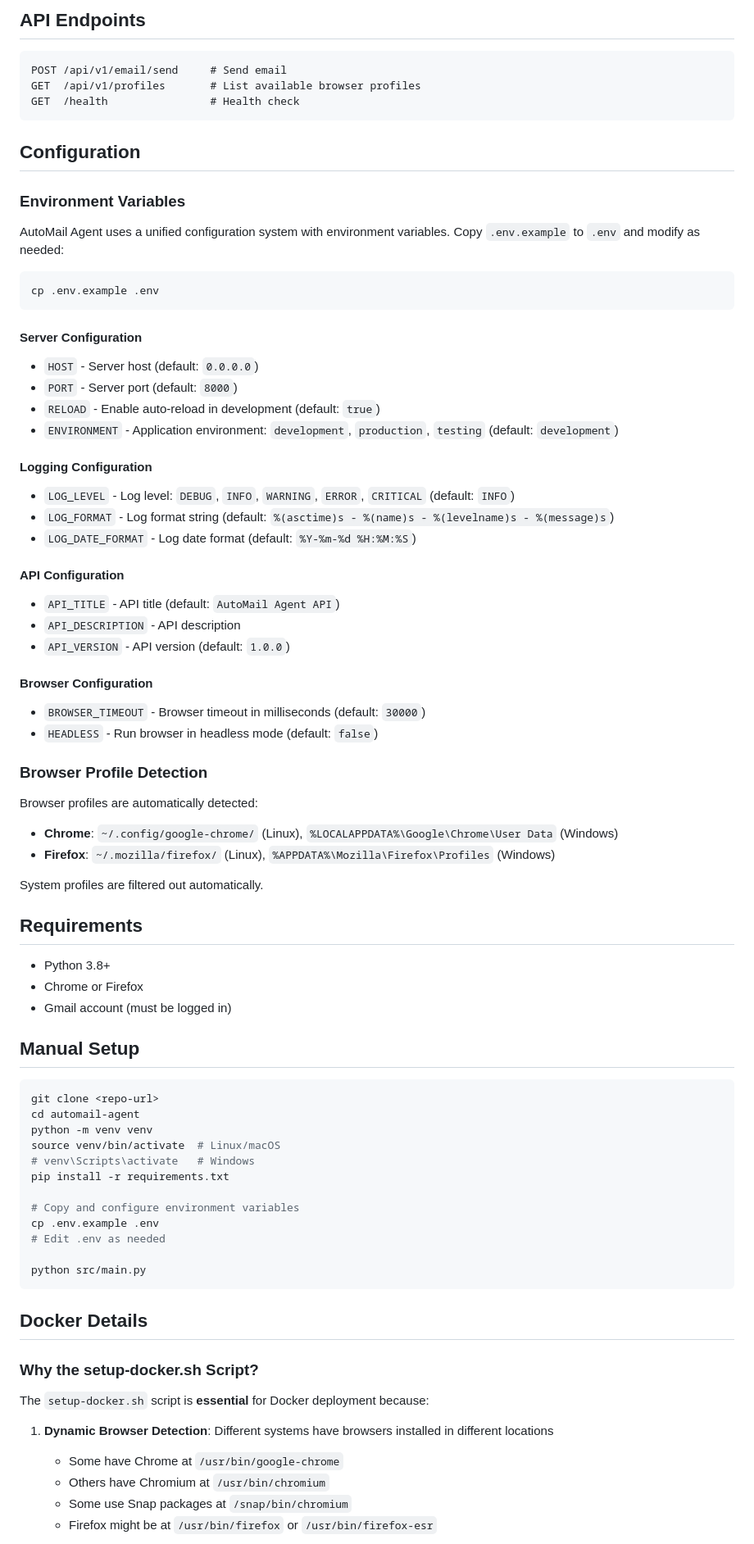
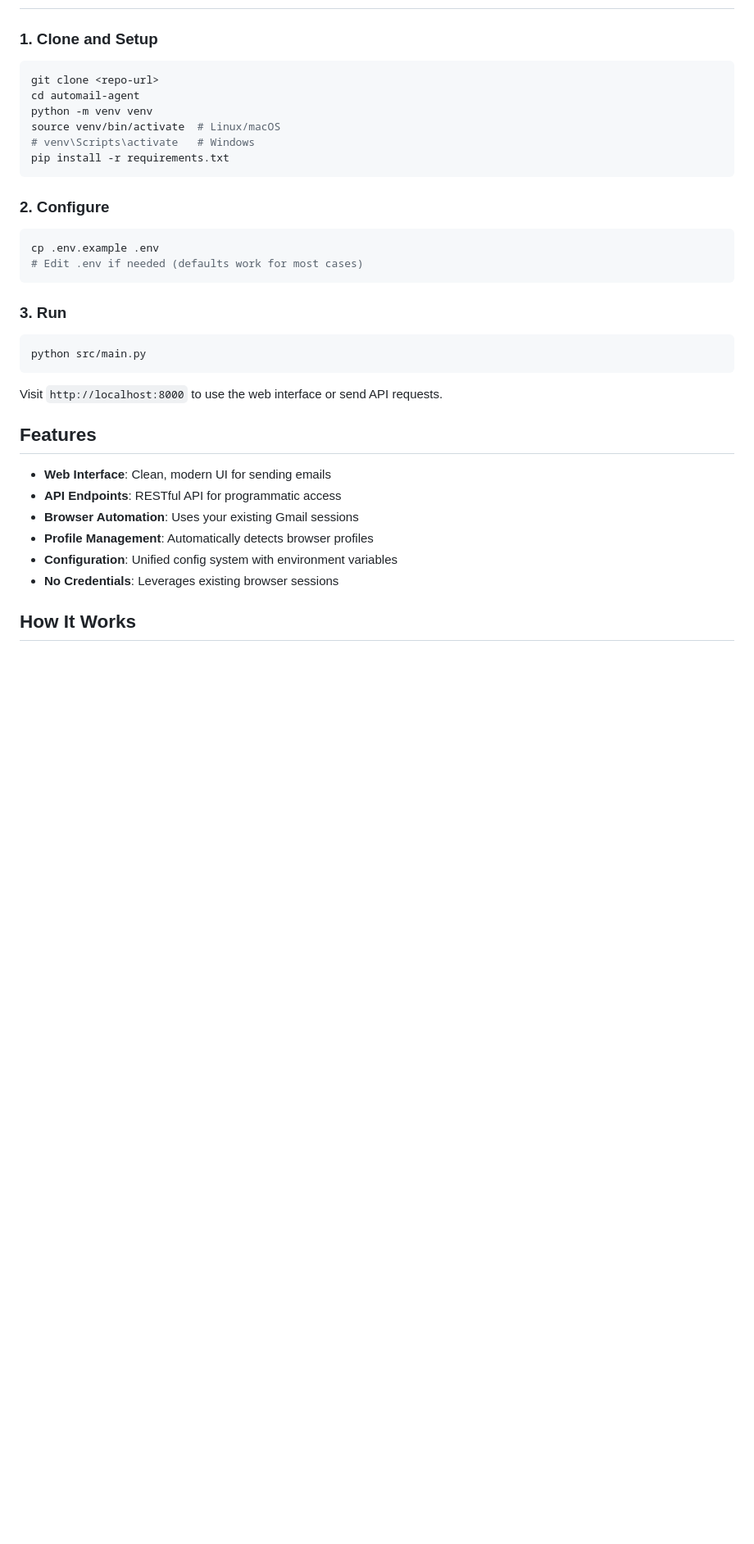
Before and after one commit to MSC72m/automail-agent, a Markdown page: README.md, the part around the change printed below. Shown: that part at 82% size. Drawn GitHub-style; blank space fills up the shorter version.

````diff
--- a/README.md
+++ b/README.md
@@ -76,57 +7,4 @@ curl -X POST http://localhost:8000/api/v1/email/send \
-## API Endpoints
-
-```
-POST /api/v1/email/send     # Send email
-GET  /api/v1/profiles       # List available browser profiles
-GET  /health                # Health check
-```
-
-## Configuration
-
-### Environment Variables
-
-AutoMail Agent uses a unified configuration system with environment variables. Copy `.env.example` to `.env` and modify as needed:
-
-```bash
-cp .env.example .env
-```
-
-#### Server Configuration
-- `HOST` - Server host (default: `0.0.0.0`)
-- `PORT` - Server port (default: `8000`)
-- `RELOAD` - Enable auto-reload in development (default: `true`)
-- `ENVIRONMENT` - Application environment: `development`, `production`, `testing` (default: `development`)
-
-#### Logging Configuration
-- `LOG_LEVEL` - Log level: `DEBUG`, `INFO`, `WARNING`, `ERROR`, `CRITICAL` (default: `INFO`)
-- `LOG_FORMAT` - Log format string (default: `%(asctime)s - %(name)s - %(levelname)s - %(message)s`)
-- `LOG_DATE_FORMAT` - Log date format (default: `%Y-%m-%d %H:%M:%S`)
-
-#### API Configuration
-- `API_TITLE` - API title (default: `AutoMail Agent API`)
-- `API_DESCRIPTION` - API description
-- `API_VERSION` - API version (default: `1.0.0`)
-
-#### Browser Configuration
-- `BROWSER_TIMEOUT` - Browser timeout in milliseconds (default: `30000`)
-- `HEADLESS` - Run browser in headless mode (default: `false`)
-
-### Browser Profile Detection
-
-Browser profiles are automatically detected:
-- **Chrome**: `~/.config/google-chrome/` (Linux), `%LOCALAPPDATA%\Google\Chrome\User Data` (Windows)
-- **Firefox**: `~/.mozilla/firefox/` (Linux), `%APPDATA%\Mozilla\Firefox\Profiles` (Windows)
-
-System profiles are filtered out automatically.
-
-## Requirements
-
-- Python 3.8+
-- Chrome or Firefox
-- Gmail account (must be logged in)
-
-## Manual Setup
-
+### 1. Clone and Setup
 ```bash
 git clone <repo-url>
 cd automail-agent
@@ -134,23 +12,29 @@ python -m venv venv
 source venv/bin/activate  # Linux/macOS
 # venv\Scripts\activate   # Windows
 pip install -r requirements.txt
+```
 
-# Copy and configure environment variables
+### 2. Configure
+```bash
 cp .env.example .env
-# Edit .env as needed
+# Edit .env if needed (defaults work for most cases)
+```
 
+### 3. Run
+```bash
 python src/main.py
 ```
 
-## Docker Details
+Visit `http://localhost:8000` to use the web interface or send API requests.
 
-### Why the setup-docker.sh Script?
+## Features
 
-The `setup-docker.sh` script is **essential** for Docker deployment because:
+- **Web Interface**: Clean, modern UI for sending emails
+- **API Endpoints**: RESTful API for programmatic access
+- **Browser Automation**: Uses your existing Gmail sessions
+- **Profile Management**: Automatically detects browser profiles
+- **Configuration**: Unified config system with environment variables
+- **No Credentials**: Leverages existing browser sessions
 
-1. **Dynamic Browser Detection**: Different systems have browsers installed in different locations
-   - Some have Chrome at `/usr/bin/google-chrome`
-   - Others have Chromium at `/usr/bin/chromium`
-   - Some use Snap packages at `/snap/bin/chromium`
-   - Firefox might be at `/usr/bin/firefox` or `/usr/bin/firefox-esr`
+## How It Works
 
````
Also changed, not shown: other parts of README.md (+126 -123 lines).
